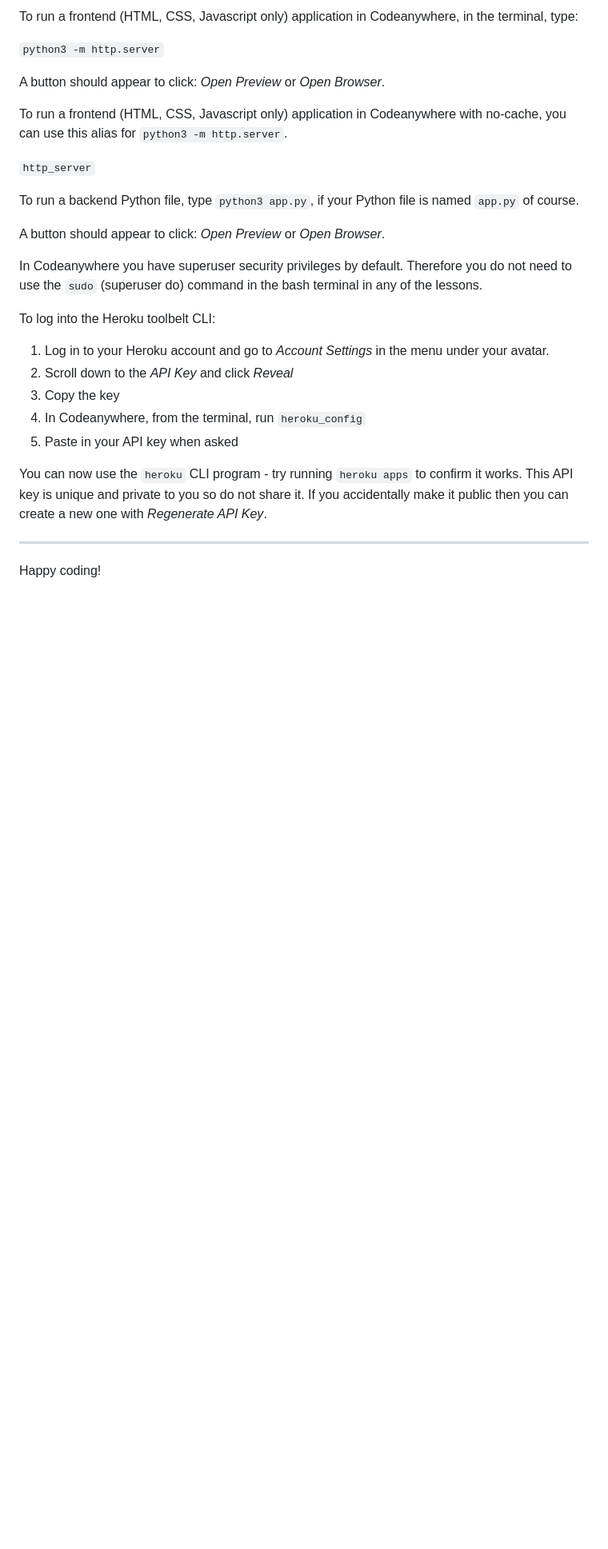
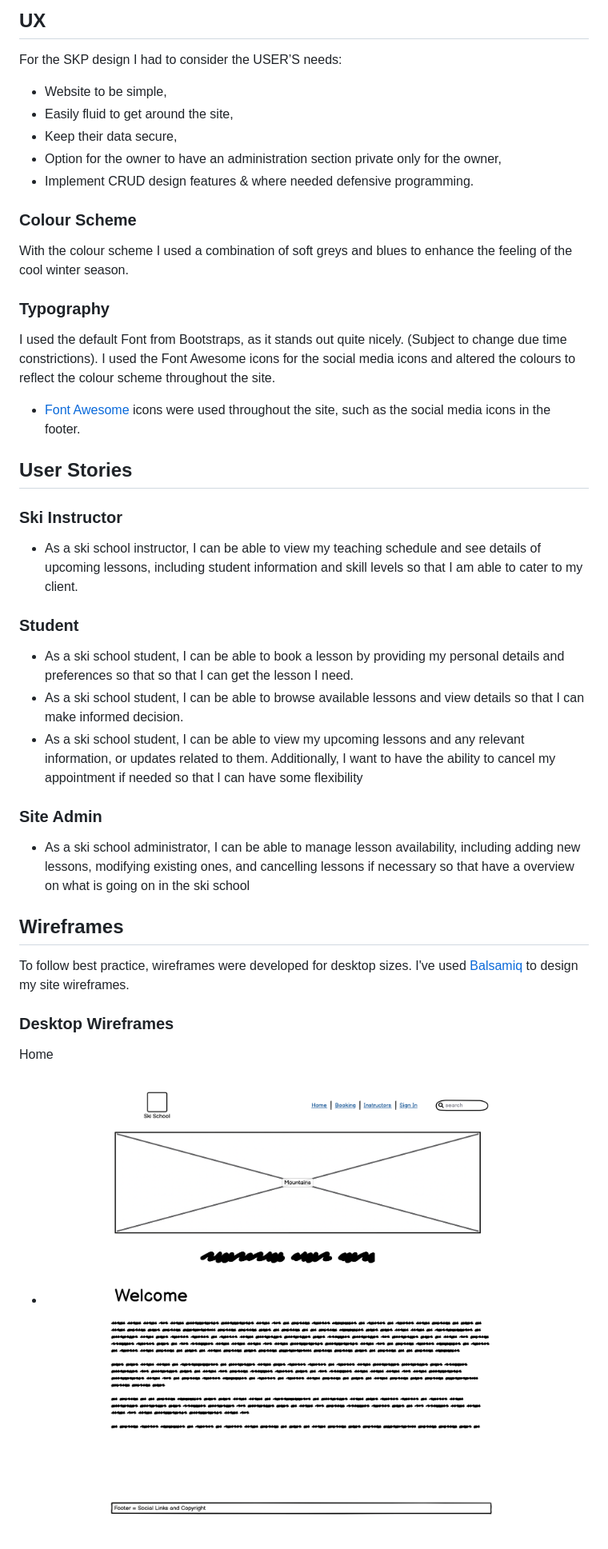
Before and after one commit to Stocks84/ski-school-pro, a Markdown page: README.md, the part around the change printed below. Shown: that part at 80% size. GitHub-like rendering; pictures changed too: documentation/wireframes/desktop-home.png (added); blank space fills up the shorter version.

Commit message:
Initail README.md commit

```diff
--- a/README.md
+++ b/README.md
@@ -10,30 +12,47 @@ You can safely delete this README.md file, or change it for your own project. Pl
 
-To run a frontend (HTML, CSS, Javascript only) application in Codeanywhere, in the terminal, type:
+## UX
 
-`python3 -m http.server`
+For the SKP design I had to consider the USER’S needs:
+-	Website to be simple,
+-	Easily fluid to get around the site,
+-	Keep their data secure,
+-	Option for the owner to have an administration section private only for the owner,
+-	Implement CRUD design features & where needed defensive programming.
 
-A button should appear to click: _Open Preview_ or _Open Browser_.
 
-To run a frontend (HTML, CSS, Javascript only) application in Codeanywhere with no-cache, you can use this alias for `python3 -m http.server`.
+### Colour Scheme
 
-`http_server`
+With the colour scheme I used a combination of soft greys and blues to enhance the feeling of the cool winter season.
 
-To run a backend Python file, type `python3 app.py`, if your Python file is named `app.py` of course.
+### Typography
 
-A button should appear to click: _Open Preview_ or _Open Browser_.
+I used the default Font from Bootstraps, as it stands out quite nicely. (Subject to change due time constrictions). I used the Font Awesome icons for the social media icons and altered the colours to reflect the colour scheme throughout the site.
 
-In Codeanywhere you have superuser security privileges by default. Therefore you do not need to use the `sudo` (superuser do) command in the bash terminal in any of the lessons.
+- [Font Awesome](https://fontawesome.com) icons were used throughout the site, such as the social media icons in the footer.
 
-To log into the Heroku toolbelt CLI:
+## User Stories
 
-1. Log in to your Heroku account and go to _Account Settings_ in the menu under your avatar.
-2. Scroll down to the _API Key_ and click _Reveal_
-3. Copy the key
-4. In Codeanywhere, from the terminal, run `heroku_config`
-5. Paste in your API key when asked
 
-You can now use the `heroku` CLI program - try running `heroku apps` to confirm it works. This API key is unique and private to you so do not share it. If you accidentally make it public then you can create a new one with _Regenerate API Key_.
+### Ski Instructor
 
----
+-	As a ski school instructor, I can be able to view my teaching schedule and see details of upcoming lessons, including student information and skill levels so that I am able to cater to my client.
 
-Happy coding!
+### Student
+
+-	As a ski school student, I can be able to book a lesson by providing my personal details and preferences so that so that I can get the lesson I need.
+-	As a ski school student, I can be able to browse available lessons and view details so that I can make informed decision.
+-	As a ski school student, I can be able to view my upcoming lessons and any relevant information, or updates related to them. Additionally, I want to have the ability to cancel my appointment if needed so that I can have some flexibility
+
+### Site Admin
+
+-	As a ski school administrator, I can be able to manage lesson availability, including adding new lessons, modifying existing ones, and cancelling lessons if necessary so that have a overview on what is going on in the ski school
+
+## Wireframes
+
+To follow best practice, wireframes were developed for desktop sizes.
+I've used [Balsamiq](https://balsamiq.com/wireframes) to design my site wireframes.
+
+### Desktop Wireframes
+
+Home
+  - ![screenshot](documentation/wireframes/desktop-home.png)
```
Also changed, not shown: other parts of README.md (+7 -5 lines), 2 other files.
